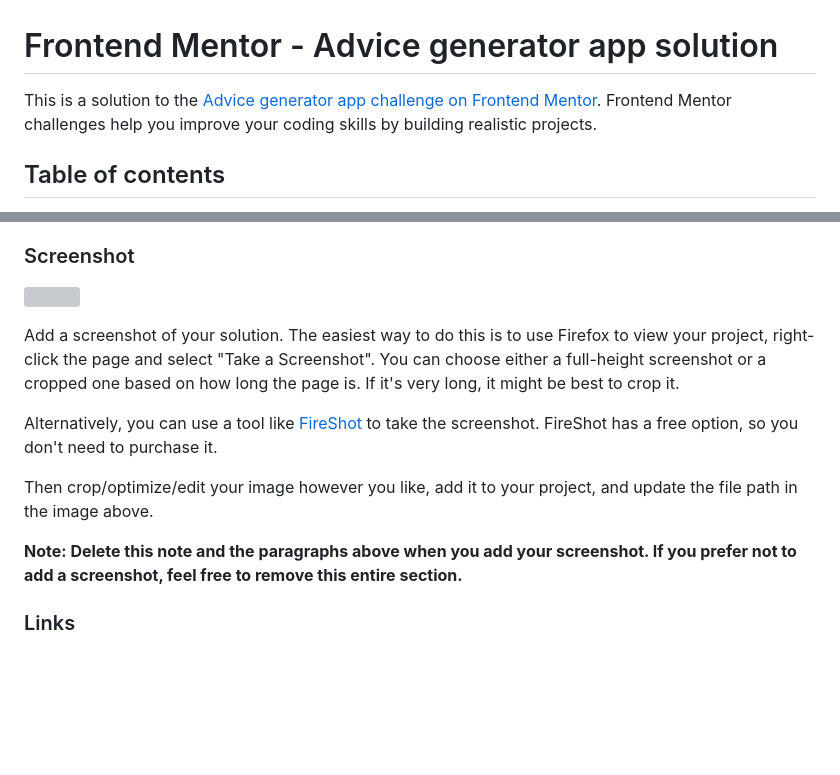
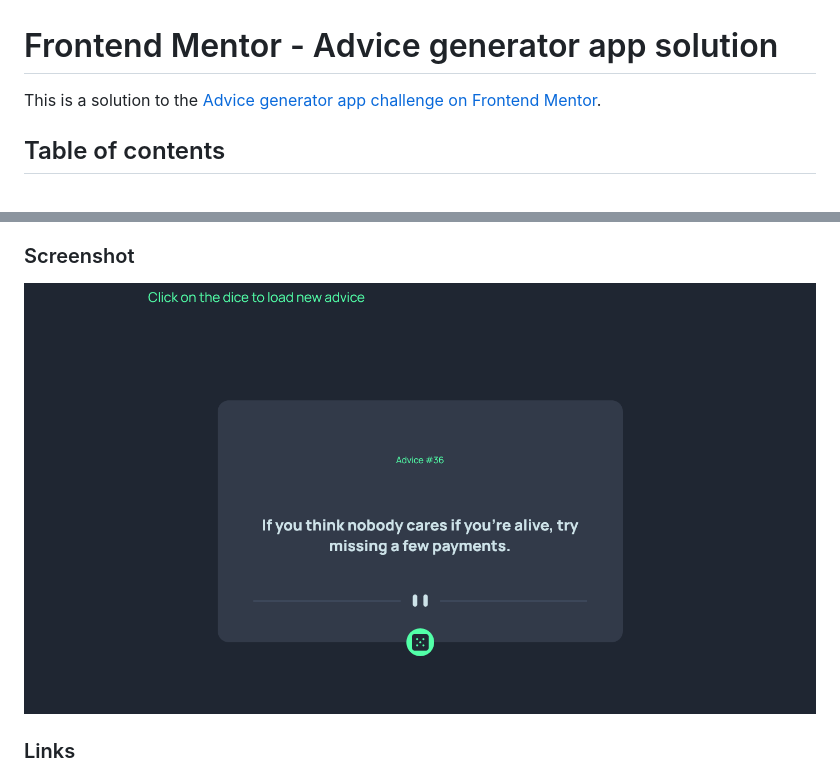
Before and after one commit to Promtech1/Advice-Generator, a Markdown page: README-template.md, 2 parts joined by grey strips. GitHub-like rendering; pictures changed too: images/solution.png (added); blank space fills up the shorter version; grey boxes are pictures that could not be loaded.

```diff
--- a/README-template.md
+++ b/README-template.md
@@ -1,6 +1,6 @@
 # Frontend Mentor - Advice generator app solution
 
-This is a solution to the [Advice generator app challenge on Frontend Mentor](https://www.frontendmentor.io/challenges/advice-generator-app-QdUG-13db). Frontend Mentor challenges help you improve your coding skills by building realistic projects.
+This is a solution to the [Advice generator app challenge on Frontend Mentor](https://www.frontendmentor.io/challenges/advice-generator-app-QdUG-13db).
 
 ## Table of contents
 
@@ -30,15 +30,7 @@ Users should be able to:
 
 ### Screenshot
 
-![](./screenshot.jpg)
-
-Add a screenshot of your solution. The easiest way to do this is to use Firefox to view your project, right-click the page and select "Take a Screenshot". You can choose either a full-height screenshot or a cropped one based on how long the page is. If it's very long, it might be best to crop it.
-
-Alternatively, you can use a tool like [FireShot](https://getfireshot.com/) to take the screenshot. FireShot has a free option, so you don't need to purchase it.
-
-Then crop/optimize/edit your image however you like, add it to your project, and update the file path in the image above.
-
-**Note: Delete this note and the paragraphs above when you add your screenshot. If you prefer not to add a screenshot, feel free to remove this entire section.**
+![](./images/solution.png)
 
 ### Links
 
```
Also changed, not shown: 1 other file.
